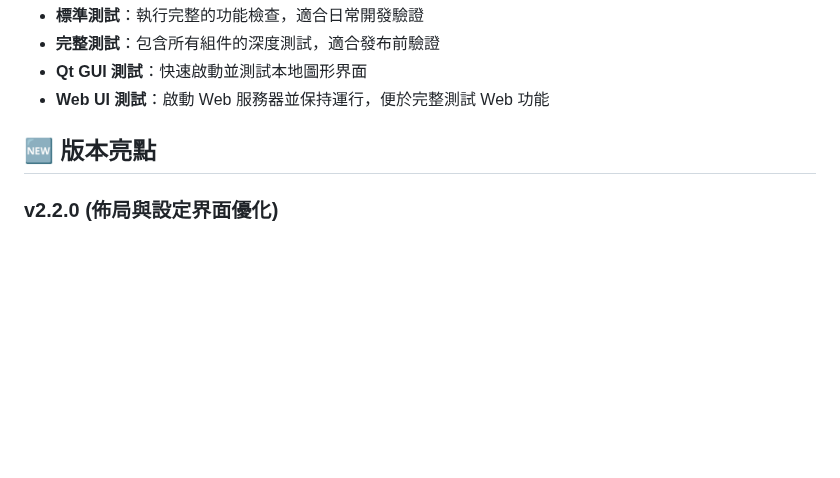
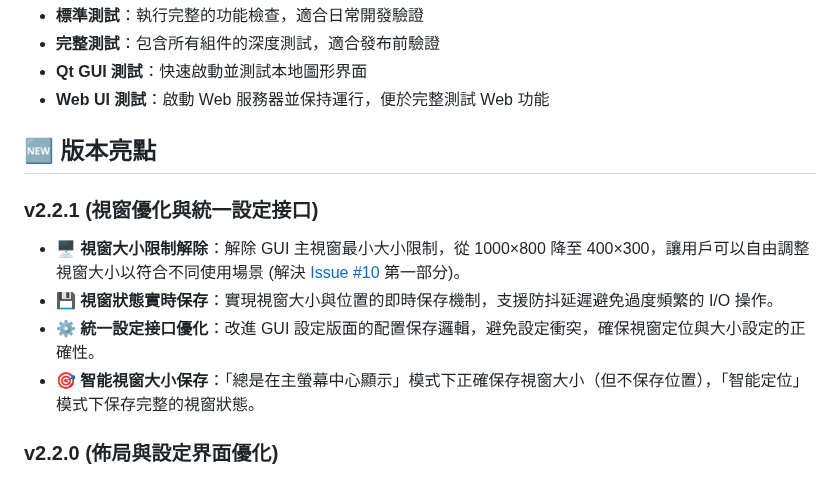
Before and after one commit to zetxtech/mcp-feedback-enhanced, a Markdown page: README.zh-TW.md, the part around the change. Drawn GitHub-style; blank space fills up the shorter version.

```diff
--- a/README.zh-TW.md
+++ b/README.zh-TW.md
@@ -170,6 +170,12 @@ uvx --with-editable . mcp-feedback-enhanced test --web    # 測試 Web UI (自
 
 ## 🆕 版本亮點
 
+### v2.2.1 (視窗優化與統一設定接口)
+- 🖥️ **視窗大小限制解除**：解除 GUI 主視窗最小大小限制，從 1000×800 降至 400×300，讓用戶可以自由調整視窗大小以符合不同使用場景 (解決 [Issue #10](https://github.com/Minidoracat/mcp-feedback-enhanced/issues/10) 第一部分)。
+- 💾 **視窗狀態實時保存**：實現視窗大小與位置的即時保存機制，支援防抖延遲避免過度頻繁的 I/O 操作。
+- ⚙️ **統一設定接口優化**：改進 GUI 設定版面的配置保存邏輯，避免設定衝突，確保視窗定位與大小設定的正確性。
+- 🎯 **智能視窗大小保存**：「總是在主螢幕中心顯示」模式下正確保存視窗大小（但不保存位置），「智能定位」模式下保存完整的視窗狀態。
+
 ### v2.2.0 (佈局與設定界面優化)
 - ✨ **界面佈局增強**：GUI 與 Web UI 的合併模式新增摘要與回饋的左右佈局（水平分割）選項，提供更靈活的檢視方式 (實現 [Issue #1](https://github.com/Minidoracat/mcp-feedback-enhanced/issues/1))。
 - 🎨 **設定界面改進**：優化了 GUI 與 Web UI 的設定頁面，提升佈局清晰度與用戶操作體驗。
```
Also changed, not shown: README.md (+6 -0 lines), README.zh-CN.md (+6 -0 lines).
